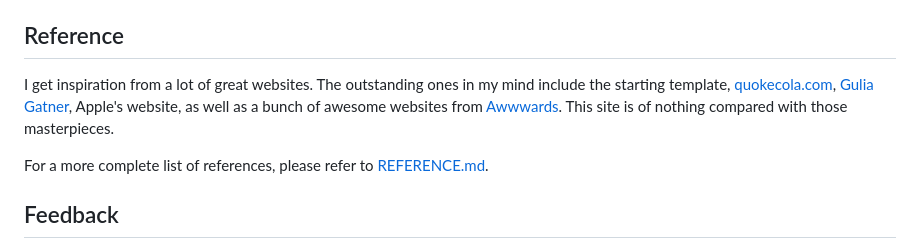
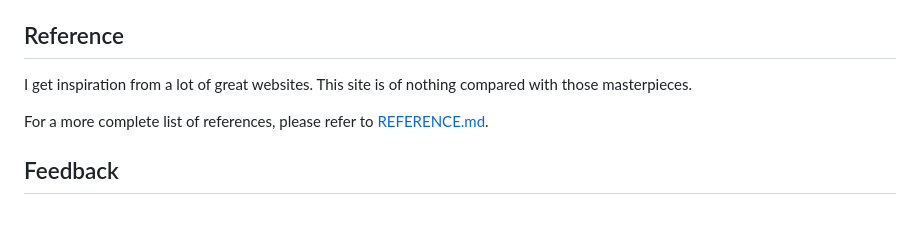
Before and after one commit to liuzikai/zikailiu.com, a Markdown page: README.md, the part around the change. Drawn GitHub-style; blank space fills up the shorter version.

```diff
--- a/README.md
+++ b/README.md
@@ -86,10 +86,7 @@ Specifically, about performance optimizations:
 
 ## Reference
 
-I get inspiration from a lot of great websites. The outstanding ones in my mind include the starting template,
-[quokecola.com](https://github.com/QuokeCola/QuokeCola.github.io), [Gulia Gatner](https://www.giuligartner.com/), Apple's
-website, as well as a bunch of
-awesome websites from [Awwwards](https://www.awwwards.com). This site is of nothing compared with those masterpieces.
+I get inspiration from a lot of great websites. This site is of nothing compared with those masterpieces.
 
 For a more complete list of references, please refer to [REFERENCE.md](REFERENCE.md).
 
```
